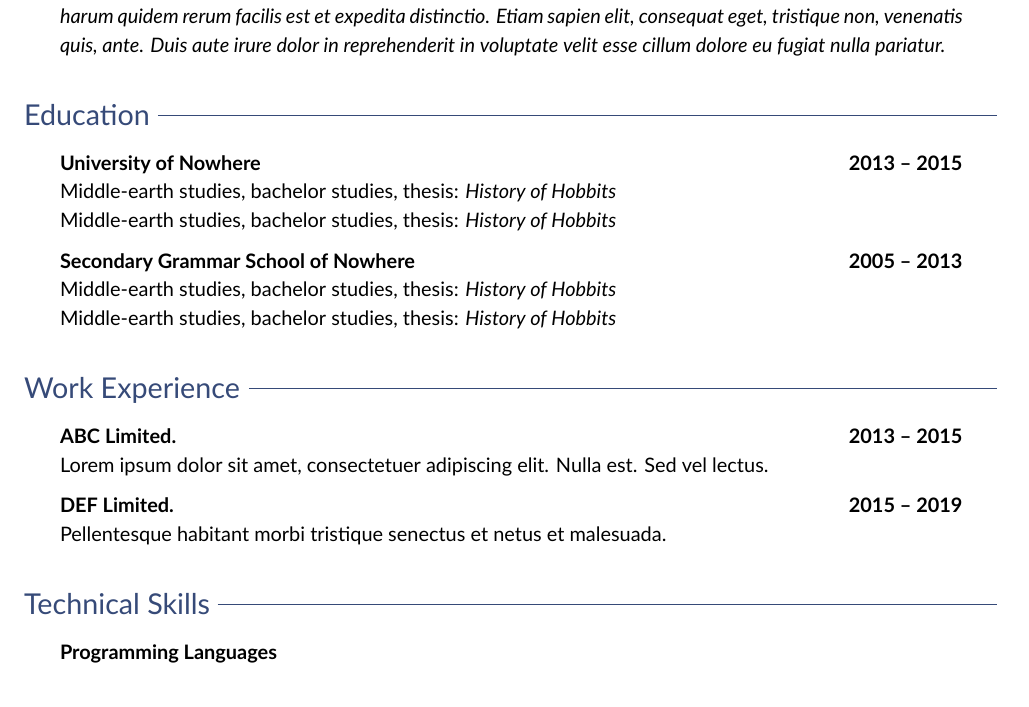
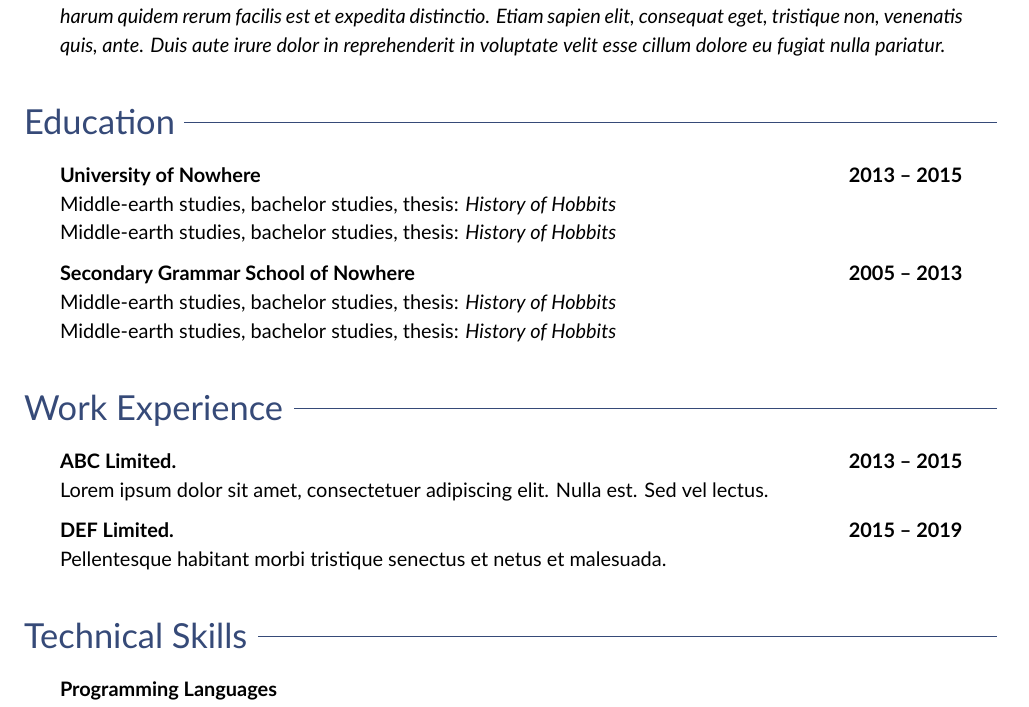
Before and after one commit to jan-moravec/cv-latex, a LaTeX CV (example.tex, which reads cv.cls, cvlanguages.tex): part of page 1 of 2, cut so that both start at the same text. Compiled offline with XeLaTeX.

```diff
--- a/cv.cls
+++ b/cv.cls
@@ -47,6 +49,23 @@
 \def\cvvaluekeyoffset{10em}
 \newcommand{\ruleafter}[1]{#1~\xrfill[.7ex]{0.25pt}[cvblue]}
 
+%%%% No paragraphs, itemize settings
+\setlength{\parindent}{0em}
+\setlength{\parskip}{0em}
+\renewcommand{\baselinestretch}{1.2}
+\setlist[itemize,1]{leftmargin=*}
+\setlist{nolistsep}
+
+%%%% Header and footer
+\pagestyle{fancy}
+\fancyhf{}
+\rhead{\textcolor{gray}{\today}}
+\lhead{\textcolor{gray}{\cvnamevalue}}
+\rfoot{\thepage \hspace{1pt} / \pageref{LastPage}}
+\renewcommand{\headrulewidth}{0pt}
+\renewcommand{\footrulewidth}{0pt}
+
+%%%%%%%%%%%%%%%%%%%%%%%%%%%%%%%%%%%%%%%%%%%%%%%%%%%%%%%%%%%%%%%%%%%%%%%%%%%%%%%%%%%%%%%%%%%%%%%%%%%%%%%%%%%%
 %%%% Contact information
 \newcommand{\cvname}[2][Name]{%
 	\def\cvnamelegend{#1}
@@ -145,10 +153,29 @@
 }
 
 %%%% Titles customization
+\titleformat{\subsection}
+[hang]					% is sectioning paragraph shape; possible values are: hang, block, display, runin, leftmargin, rightmargin, drop, wrap, frame
+{\bfseries\normalsize}	% is the format to be applied to the title, label, and text; for example \normalfont\Large\bfseries
+{}						% specify sectioning label.
+{0em}					% is the horizontal separation between label and title body and it must be a length and not be empty.
+{}						% is code preceding the title body.
+[]						% is code following the title body.
+
+\titlespacing{\subsection}
+{0em}					% increases the left margin.
+{0.6em}					% is the vertical space before the title.
+{0.0em}					% is the separation between title and non-sectioning text.
+
+\titlespacing{\section}
+{0em}
+{1.5em}
+{0.5em}
+
+%%%% Define section command
 \newenvironment{cvsection}[1]{%
 	\titleformat{\section}
 	[hang]
-	{\Large\scshape\color{cvblue}}
+	{\LARGE\scshape\color{cvblue}}
 	{}
 	{0em}
 	{\ruleafter}
@@ -160,31 +187,6 @@
 	\end{adjustwidth}
 }
 
-\titleformat{\section}
-[hang]										% is sectioning paragraph shape; possible values are: hang, block, display, runin, leftmargin, rightmargin, drop, wrap, frame
-{\Large\scshape\raggedright\bfseries\color{cvblue}}	% is the format to be applied to the title, label, and text; for example \normalfont\Large\bfseries
-{}											% specify sectioning label. \faGraduationCap
-{0em}                        				% is the horizontal separation between label and title body and it must be a length and not be empty.
-{}                           				% is code preceding the title body.
-[\titlerule]                 				% is code following the title body. \titlerule
-
-\titlespacing{\section}
-{0em}					% increases the left margin.
-{1.5em}					% is the vertical space before the title.
-{0.5em}					% is the separation between title and non-sectioning text.
-
-\titleformat{\subsection}
-[hang]
-{\bfseries}
-{}
-{0em}
-{}
-
-\titlespacing{\subsection}
-{0em}
-{0.6em}
-{0.0em}
-
 %%%% Define dated subsection command
 \newcommand{\cvdatedsubsection}[2]{%
 	\subsection[#1]{#1 \hfill #2}
@@ -219,20 +221,4 @@
 	}
 }
 
-%%%% No paragraphs, itemize settings
-\setlength{\parindent}{0em}
-\setlength{\parskip}{0em}
-\renewcommand{\baselinestretch}{1.2}
-\setlist[itemize,1]{leftmargin=*}
-\setlist{nolistsep}
-
-%%%% Header and footer
-\pagestyle{fancy}
-\fancyhf{}
-\rhead{\textcolor{gray}{\today}}
-\lhead{\textcolor{gray}{\cvnamevalue}}
-\rfoot{\thepage \hspace{1pt} / \pageref{LastPage}}
-\renewcommand{\headrulewidth}{0pt}
-\renewcommand{\footrulewidth}{0pt}
-
 \endinput
--- a/cvlanguages.tex
+++ b/cvlanguages.tex
@@ -20,26 +23,28 @@
 \ProcessOptions\relax
 
 %%%% Check if language was set
-\newboolean{language_set}
-\setboolean{language_set}{false}
+% ADDHERE new language to check if language was set
+\newboolean{cvlanguageset}
+\setboolean{cvlanguageset}{false}
 
 % Check all possible languages here
 \iflanguage{english}{
-	\setboolean{language_set}{true}
+	\setboolean{cvlanguageset}{true}
 }{}
 \iflanguage{czech}{
-	\setboolean{language_set}{true}
+	\setboolean{cvlanguageset}{true}
 
 }{}
 
 % Check result
-\ifthenelse{\boolean{language_set}}{
+\ifthenelse{\boolean{cvlanguageset}}{
 	% OK, language was set
 }{
 	\ClassError{cv}{Language was not set!}{}
 }
 
 %%%% Define language filter command
+% ADDHERE new language filter
 \newcommand{\cveng}[1]{%
 	\iflanguage{english}{#1}{}%
 }
```
Also changed, not shown: example.tex (+2 -1 lines), example.pdf (added), cv.cls (17 more changed lines), cvlanguages.tex (3 more changed lines).
